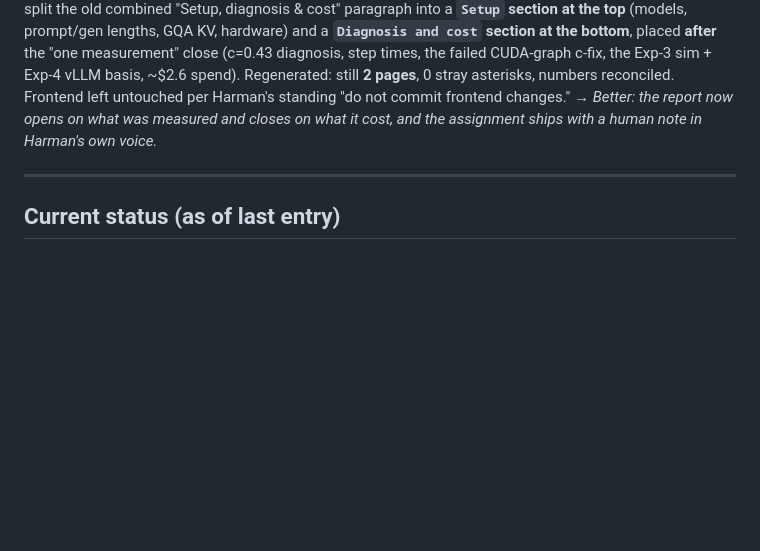
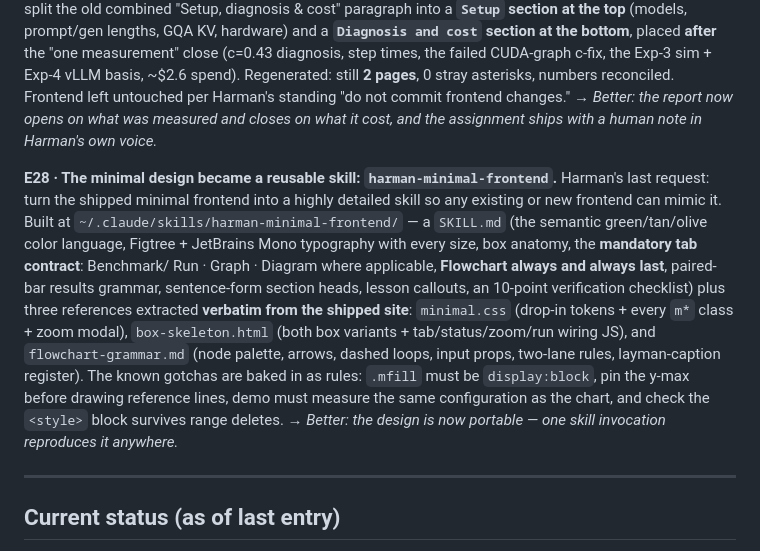
Before and after one commit to Ace-2504/slm-inference-benchmarks, a Markdown page: story.md, the part around the change. Rendered like a GitHub page; blank space fills up the shorter version.

Commit message:
story.md: E28 — minimal frontend design extracted into the harman-minimal-frontend skill
Co-Authored-By: Claude Opus 4.8 <noreply@anthropic.com>

```diff
--- a/story.md
+++ b/story.md
@@ -395,6 +395,19 @@ spend). Regenerated: still **2 pages**, 0 stray asterisks, numbers reconciled. F
 Harman's standing "do not commit frontend changes." → *Better: the report now opens on what was measured and
 closes on what it cost, and the assignment ships with a human note in Harman's own voice.*
 
+**E28 · The minimal design became a reusable skill: `harman-minimal-frontend`.** Harman's last request: turn
+the shipped minimal frontend into a highly detailed skill so any existing or new frontend can mimic it. Built
+at `~/.claude/skills/harman-minimal-frontend/` — a `SKILL.md` (the semantic green/tan/olive color language,
+Figtree + JetBrains Mono typography with every size, box anatomy, the **mandatory tab contract**: Benchmark/
+Run · Graph · Diagram where applicable, **Flowchart always and always last**, paired-bar results grammar,
+sentence-form section heads, lesson callouts, an 10-point verification checklist) plus three references
+extracted **verbatim from the shipped site**: `minimal.css` (drop-in tokens + every `m*` class + zoom modal),
+`box-skeleton.html` (both box variants + tab/status/zoom/run wiring JS), and `flowchart-grammar.md` (node
+palette, arrows, dashed loops, input props, two-lane rules, layman-caption register). The known gotchas are
+baked in as rules: `.mfill` must be `display:block`, pin the y-max before drawing reference lines, demo must
+measure the same configuration as the chart, and check the `<style>` block survives range deletes. → *Better:
+the design is now portable — one skill invocation reproduces it anywhere.*
+
 ---
 
 ## Current status (as of last entry)
```
